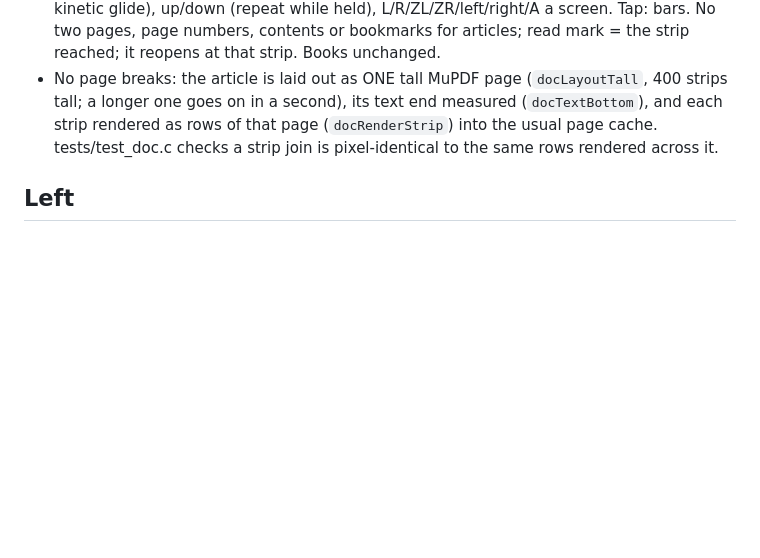
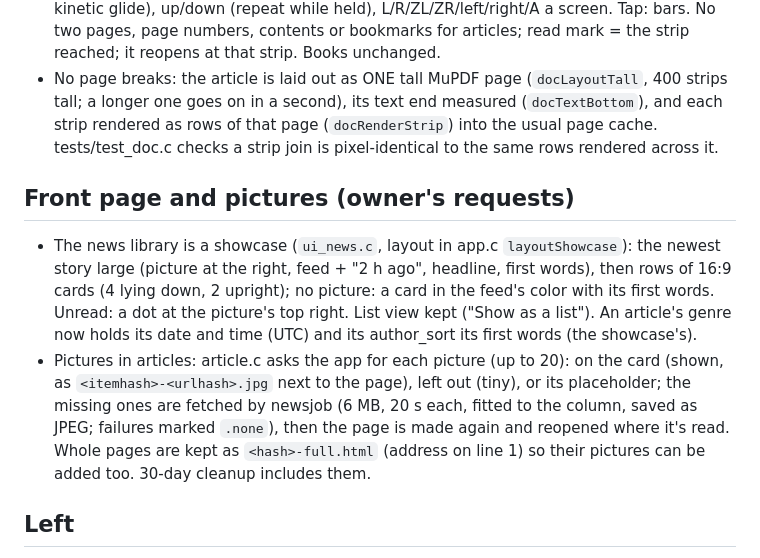
Before and after one commit to mizuiroame/kaireader, a Markdown page: FEEDS-STATUS.md, the part around the change. Drawn GitHub-style; blank space fills up the shorter version.

Commit message:
docs: news: the front page and pictures in articles; screenshots; status
Co-Authored-By: Claude Opus 5.5 <noreply@anthropic.com>

```diff
--- a/FEEDS-STATUS.md
+++ b/FEEDS-STATUS.md
@@ -80,6 +80,19 @@ Branch `feat/feeds`, worktree `D:\ns2homebrew\kaireader-feeds`, from main at 2b0
   rows of that page (`docRenderStrip`) into the usual page cache. tests/test_doc.c checks a strip join
   is pixel-identical to the same rows rendered across it.
 
+## Front page and pictures (owner's requests)
+
+- The news library is a showcase (`ui_news.c`, layout in app.c `layoutShowcase`): the newest story
+  large (picture at the right, feed + "2 h ago", headline, first words), then rows of 16:9 cards (4
+  lying down, 2 upright); no picture: a card in the feed's color with its first words. Unread: a dot at
+  the picture's top right. List view kept ("Show as a list"). An article's genre now holds its date
+  and time (UTC) and its author_sort its first words (the showcase's).
+- Pictures in articles: article.c asks the app for each picture (up to 20): on the card (shown, as
+  `<itemhash>-<urlhash>.jpg` next to the page), left out (tiny), or its placeholder; the missing ones
+  are fetched by newsjob (6 MB, 20 s each, fitted to the column, saved as JPEG; failures marked
+  `.none`), then the page is made again and reopened where it's read. Whole pages are kept as
+  `<hash>-full.html` (address on line 1) so their pictures can be added too. 30-day cleanup includes them.
+
 ## Left
 
 - Console test by the owner, with `KaiReader-news-test.nro` ("KaiReader News test", built from this
```
Also changed, not shown: docs/features.md (+17 -7 lines), docs/screenshots/news-article.png, docs/screenshots/news.png.
